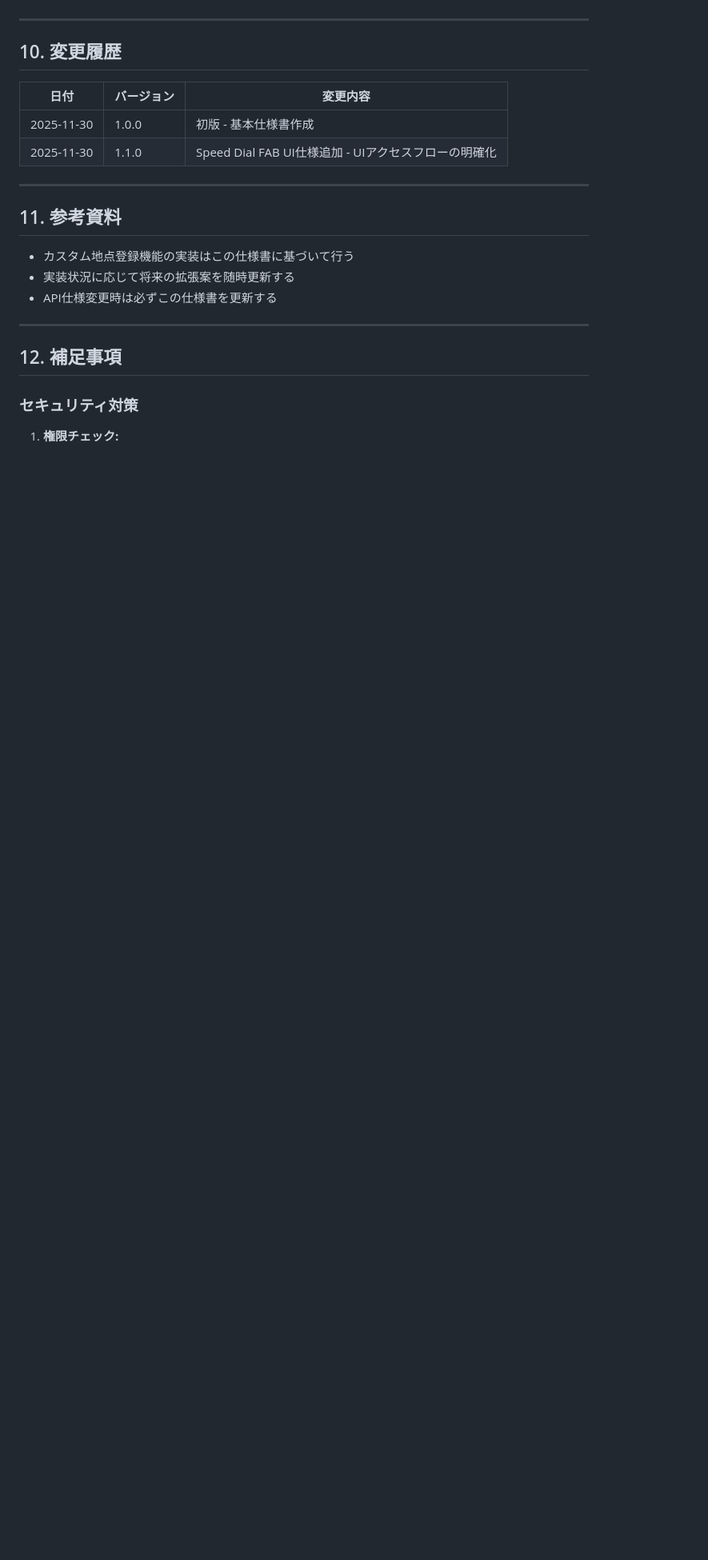
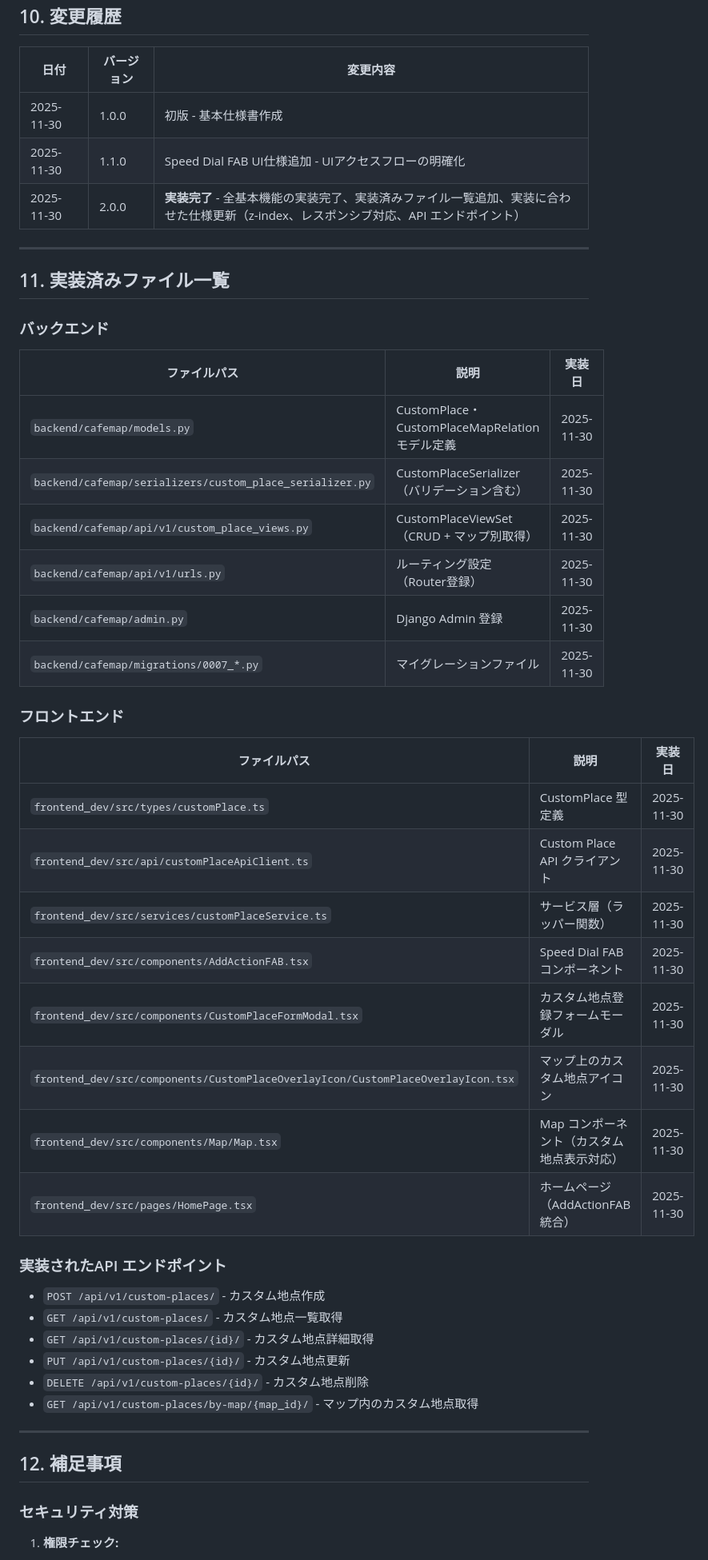
Before and after one commit to kaneken555/cafe-map, a Markdown page: docs/カスタム地点登録機能.md, the part around the change printed below. Shown: that part at 80% size. Drawn GitHub-style; blank space fills up the shorter version.

```diff
--- a/docs/カスタム地点登録機能.md
+++ b/docs/カスタム地点登録機能.md
@@ -1431,14 +1459,44 @@ GET /api/v1/maps/{map_id}/points/
 |------|-----------|---------|
 | 2025-11-30 | 1.0.0 | 初版 - 基本仕様書作成 |
 | 2025-11-30 | 1.1.0 | Speed Dial FAB UI仕様追加 - UIアクセスフローの明確化 |
-
----
-
-## 11. 参考資料
-
-- カスタム地点登録機能の実装はこの仕様書に基づいて行う
-- 実装状況に応じて将来の拡張案を随時更新する
-- API仕様変更時は必ずこの仕様書を更新する
+| 2025-11-30 | 2.0.0 | **実装完了** - 全基本機能の実装完了、実装済みファイル一覧追加、実装に合わせた仕様更新（z-index、レスポンシブ対応、API エンドポイント） |
+
+---
+
+## 11. 実装済みファイル一覧
+
+### バックエンド
+
+| ファイルパス | 説明 | 実装日 |
+|------------|------|--------|
+| `backend/cafemap/models.py` | CustomPlace・CustomPlaceMapRelation モデル定義 | 2025-11-30 |
+| `backend/cafemap/serializers/custom_place_serializer.py` | CustomPlaceSerializer（バリデーション含む） | 2025-11-30 |
+| `backend/cafemap/api/v1/custom_place_views.py` | CustomPlaceViewSet（CRUD + マップ別取得） | 2025-11-30 |
+| `backend/cafemap/api/v1/urls.py` | ルーティング設定（Router登録） | 2025-11-30 |
+| `backend/cafemap/admin.py` | Django Admin 登録 | 2025-11-30 |
+| `backend/cafemap/migrations/0007_*.py` | マイグレーションファイル | 2025-11-30 |
+
+### フロントエンド
+
+| ファイルパス | 説明 | 実装日 |
+|------------|------|--------|
+| `frontend_dev/src/types/customPlace.ts` | CustomPlace 型定義 | 2025-11-30 |
+| `frontend_dev/src/api/customPlaceApiClient.ts` | Custom Place API クライアント | 2025-11-30 |
+| `frontend_dev/src/services/customPlaceService.ts` | サービス層（ラッパー関数） | 2025-11-30 |
+| `frontend_dev/src/components/AddActionFAB.tsx` | Speed Dial FAB コンポーネント | 2025-11-30 |
+| `frontend_dev/src/components/CustomPlaceFormModal.tsx` | カスタム地点登録フォームモーダル | 2025-11-30 |
+| `frontend_dev/src/components/CustomPlaceOverlayIcon/CustomPlaceOverlayIcon.tsx` | マップ上のカスタム地点アイコン | 2025-11-30 |
+| `frontend_dev/src/components/Map/Map.tsx` | Map コンポーネント（カスタム地点表示対応） | 2025-11-30 |
+| `frontend_dev/src/pages/HomePage.tsx` | ホームページ（AddActionFAB統合） | 2025-11-30 |
+
+### 実装されたAPI エンドポイント
+
+- `POST /api/v1/custom-places/` - カスタム地点作成
+- `GET /api/v1/custom-places/` - カスタム地点一覧取得
+- `GET /api/v1/custom-places/{id}/` - カスタム地点詳細取得
+- `PUT /api/v1/custom-places/{id}/` - カスタム地点更新
+- `DELETE /api/v1/custom-places/{id}/` - カスタム地点削除
+- `GET /api/v1/custom-places/by-map/{map_id}/` - マップ内のカスタム地点取得
 
 ---
 
```
Also changed, not shown: other parts of docs/カスタム地点登録機能.md (+71 -43 lines).
